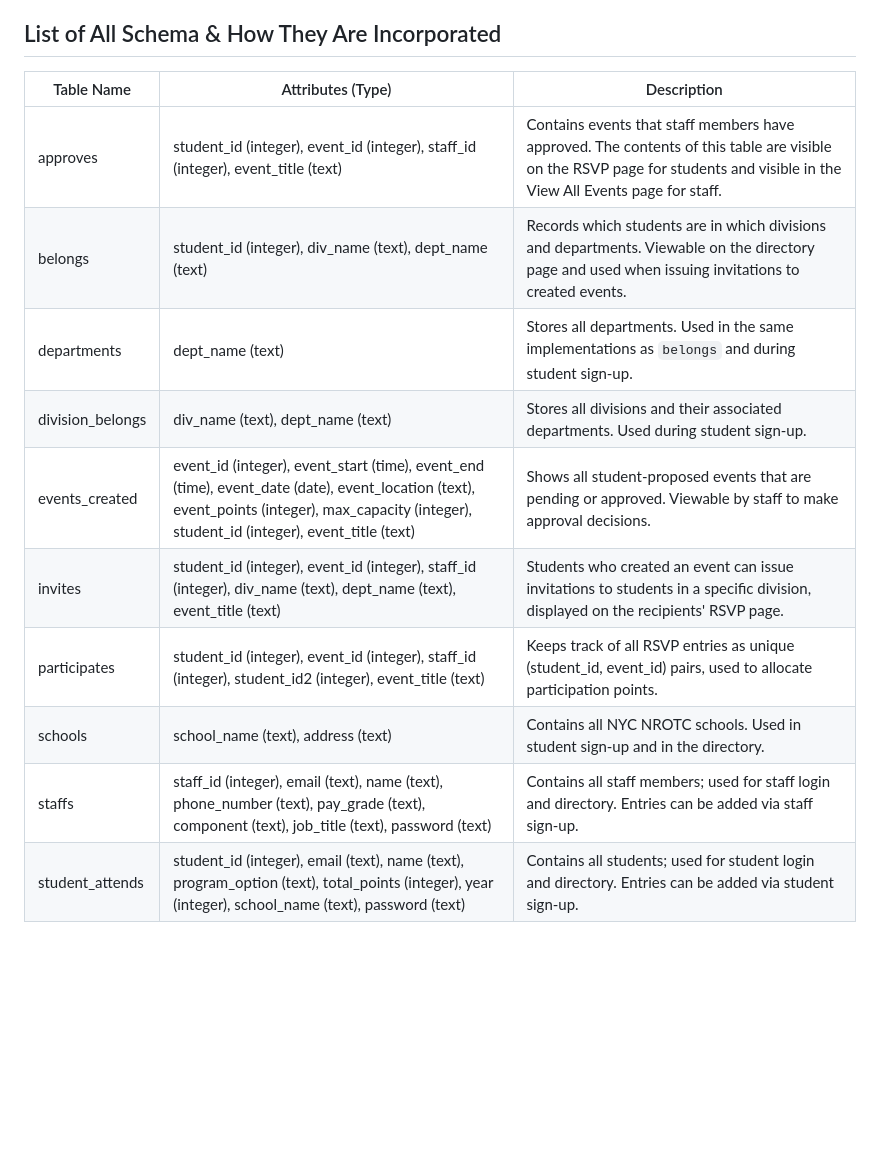
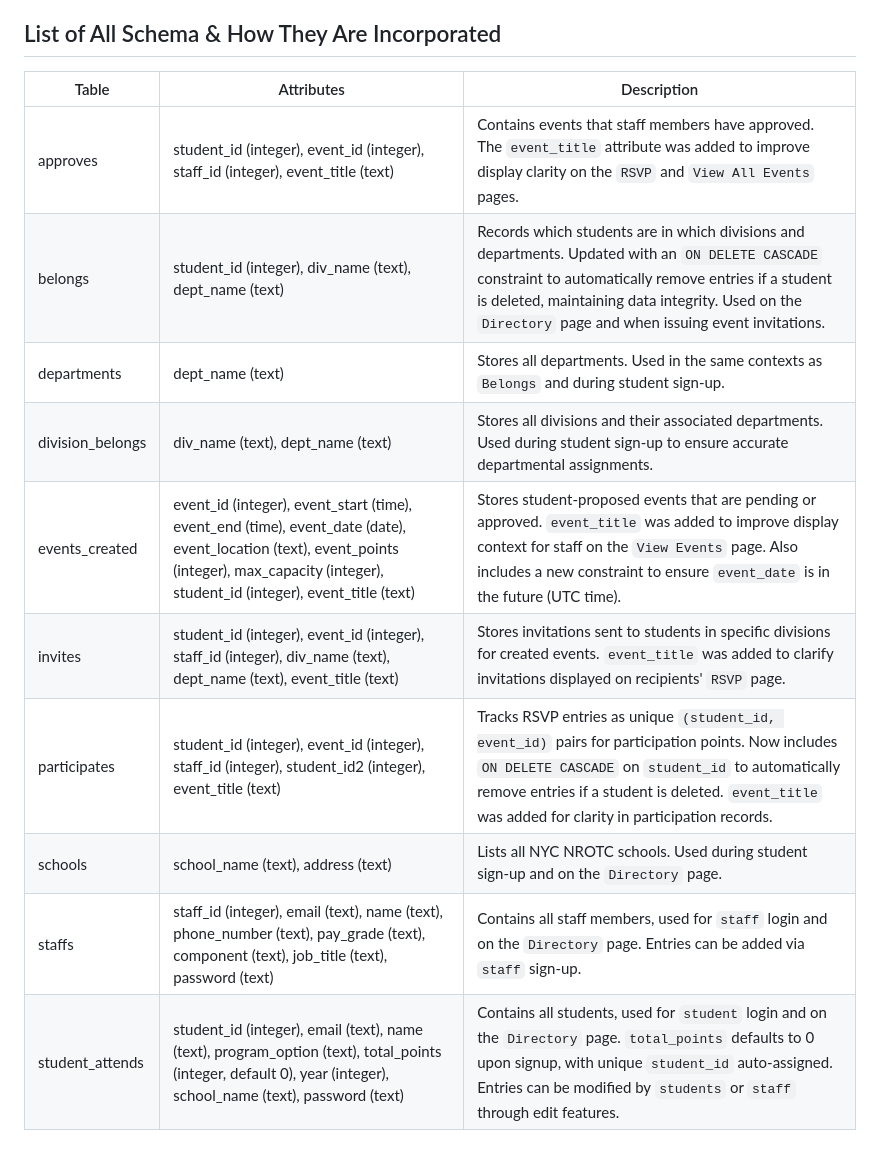
Before and after one commit to sarahpark2001/cs4111-project1, a Markdown page: README.md, the part around the change. GitHub-like rendering; blank space fills up the shorter version.

Commit message:
Update README.md table

```diff
--- a/README.md
+++ b/README.md
@@ -52,15 +52,16 @@ Beyond these schema changes, we expanded our implementation with many other new
 We also introduced a dictionary mapping military pay grades and service components to formal titles so that users are greeted appropriately upon login. Additionally, we added a constraint in the `Events_Created` table to verify that `event_date` is in the future (`event_date > CURRENT_DATE`), ensuring that students cannot create events in the past. This date constraint follows UTC time. Finally, we restricted RSVP functionality to future events only, preventing students from earning points from past events.
 
 ## List of All Schema & How They Are Incorporated
-| Table Name         | Attributes (Type)                                                                                                                                                            | Description                                                                                                                                                                                      |
-|--------------------|------------------------------------------------------------------------------------------------------------------------------------------------------------------------------|--------------------------------------------------------------------------------------------------------------------------------------------------------------------------------------------------|
-| approves           | student_id (integer), event_id (integer), staff_id (integer), event_title (text)                                                                                            | Contains events that staff members have approved. The contents of this table are visible on the RSVP page for students and visible in the View All Events page for staff.                                 |
-| belongs            | student_id (integer), div_name (text), dept_name (text)                                                                                                                     | Records which students are in which divisions and departments. Viewable on the directory page and used when issuing invitations to created events.         |
-| departments        | dept_name (text)                                                                                                                                                             | Stores all departments. Used in the same implementations as `belongs` and during student sign-up.                                                         |
-| division_belongs   | div_name (text), dept_name (text)                                                                                                                                           | Stores all divisions and their associated departments. Used during student sign-up.                                                                       |
-| events_created     | event_id (integer), event_start (time), event_end (time), event_date (date), event_location (text), event_points (integer), max_capacity (integer), student_id (integer), event_title (text) | Shows all student-proposed events that are pending or approved. Viewable by staff to make approval decisions.        |
-| invites            | student_id (integer), event_id (integer), staff_id (integer), div_name (text), dept_name (text), event_title (text)                                                        | Students who created an event can issue invitations to students in a specific division, displayed on the recipients' RSVP page.                           |
-| participates       | student_id (integer), event_id (integer), staff_id (integer), student_id2 (integer), event_title (text)                                                                     | Keeps track of all RSVP entries as unique (student_id, event_id) pairs, used to allocate participation points.                                                      |
-| schools            | school_name (text), address (text)                                                                                                                                           | Contains all NYC NROTC schools. Used in student sign-up and in the directory.                                                                             |
-| staffs             | staff_id (integer), email (text), name (text), phone_number (text), pay_grade (text), component (text), job_title (text), password (text)                                   | Contains all staff members; used for staff login and directory. Entries can be added via staff sign-up.                                                   |
-| student_attends    | student_id (integer), email (text), name (text), program_option (text), total_points (integer), year (integer), school_name (text), password (text)                        | Contains all students; used for student login and directory. Entries can be added via student sign-up.                                                    |
+
+| Table              | Attributes                                                                                                                                                                 | Description                                                                                                                                                                                                                                                      |
+|--------------------|----------------------------------------------------------------------------------------------------------------------------------------------------------------------------|------------------------------------------------------------------------------------------------------------------------------------------------------------------------------------------------------------------------------------------------------------------|
+| approves           | student_id (integer), event_id (integer), staff_id (integer), event_title (text)                                                                                           | Contains events that staff members have approved. The `event_title` attribute was added to improve display clarity on the `RSVP` and `View All Events` pages.                                                                                                  |
+| belongs            | student_id (integer), div_name (text), dept_name (text)                                                                                                                    | Records which students are in which divisions and departments. Updated with an `ON DELETE CASCADE` constraint to automatically remove entries if a student is deleted, maintaining data integrity. Used on the `Directory` page and when issuing event invitations. |
+| departments        | dept_name (text)                                                                                                                                                           | Stores all departments. Used in the same contexts as `Belongs` and during student sign-up.                                                                                                                                                                       |
+| division_belongs   | div_name (text), dept_name (text)                                                                                                                                          | Stores all divisions and their associated departments. Used during student sign-up to ensure accurate departmental assignments.                                                                                                                                  |
+| events_created     | event_id (integer), event_start (time), event_end (time), event_date (date), event_location (text), event_points (integer), max_capacity (integer), student_id (integer), event_title (text) | Stores student-proposed events that are pending or approved. `event_title` was added to improve display context for staff on the `View Events` page. Also includes a new constraint to ensure `event_date` is in the future (UTC time).                          |
+| invites            | student_id (integer), event_id (integer), staff_id (integer), div_name (text), dept_name (text), event_title (text)                                                        | Stores invitations sent to students in specific divisions for created events. `event_title` was added to clarify invitations displayed on recipients' `RSVP` page.                                                                                              |
+| participates       | student_id (integer), event_id (integer), staff_id (integer), student_id2 (integer), event_title (text)                                                                    | Tracks RSVP entries as unique `(student_id, event_id)` pairs for participation points. Now includes `ON DELETE CASCADE` on `student_id` to automatically remove entries if a student is deleted. `event_title` was added for clarity in participation records. |
+| schools            | school_name (text), address (text)                                                                                                                                         | Lists all NYC NROTC schools. Used during student sign-up and on the `Directory` page.                                                                                                                                                                           |
+| staffs             | staff_id (integer), email (text), name (text), phone_number (text), pay_grade (text), component (text), job_title (text), password (text)                                  | Contains all staff members, used for `staff` login and on the `Directory` page. Entries can be added via `staff` sign-up.                                                                                                                                         |
+| student_attends    | student_id (integer), email (text), name (text), program_option (text), total_points (integer, default 0), year (integer), school_name (text), password (text)             | Contains all students, used for `student` login and on the `Directory` page. `total_points` defaults to 0 upon signup, with unique `student_id` auto-assigned. Entries can be modified by `students` or `staff` through edit features.                           |
```
